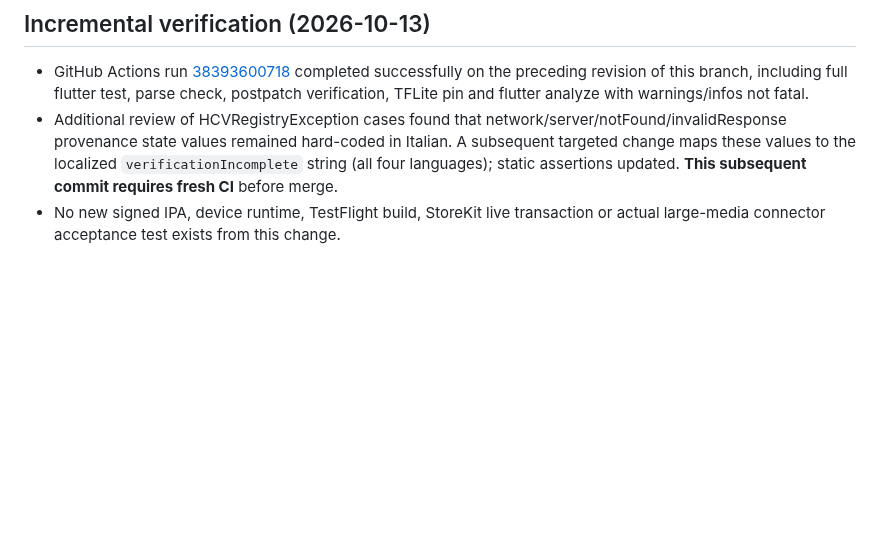
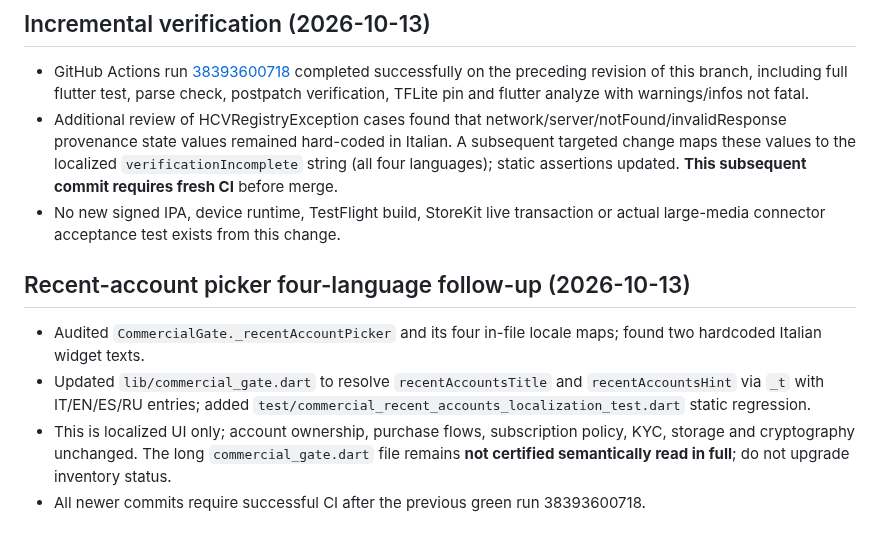
Before and after one commit to MARCELLOORIZIO/sigillum-hcv, a Markdown page: docs/sigillum-audit-20261013/PROVENANCE_FIX_20261013.md, the part around the change. Drawn GitHub-style; blank space fills up the shorter version.

Commit message:
docs: register four-language recent-account picker fix and test limits

```diff
--- a/docs/sigillum-audit-20261013/PROVENANCE_FIX_20261013.md
+++ b/docs/sigillum-audit-20261013/PROVENANCE_FIX_20261013.md
@@ -33,3 +33,10 @@
 - GitHub Actions run [38393600718](https://github.com/MARCELLOORIZIO/sigillum-hcv/actions/runs/38393600718) completed successfully on the preceding revision of this branch, including full flutter test, parse check, postpatch verification, TFLite pin and flutter analyze with warnings/infos not fatal.
 - Additional review of HCVRegistryException cases found that network/server/notFound/invalidResponse provenance state values remained hard-coded in Italian. A subsequent targeted change maps these values to the localized `verificationIncomplete` string (all four languages); static assertions updated. **This subsequent commit requires fresh CI** before merge.
 - No new signed IPA, device runtime, TestFlight build, StoreKit live transaction or actual large-media connector acceptance test exists from this change.
+
+## Recent-account picker four-language follow-up (2026-10-13)
+
+- Audited `CommercialGate._recentAccountPicker` and its four in-file locale maps; found two hardcoded Italian widget texts.
+- Updated `lib/commercial_gate.dart` to resolve `recentAccountsTitle` and `recentAccountsHint` via `_t` with IT/EN/ES/RU entries; added `test/commercial_recent_accounts_localization_test.dart` static regression.
+- This is localized UI only; account ownership, purchase flows, subscription policy, KYC, storage and cryptography unchanged. The long `commercial_gate.dart` file remains **not certified semantically read in full**; do not upgrade inventory status.
+- All newer commits require successful CI after the previous green run 38393600718.
```
